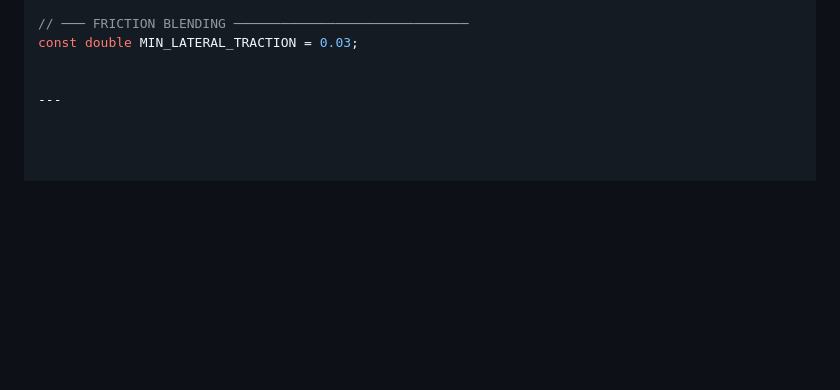
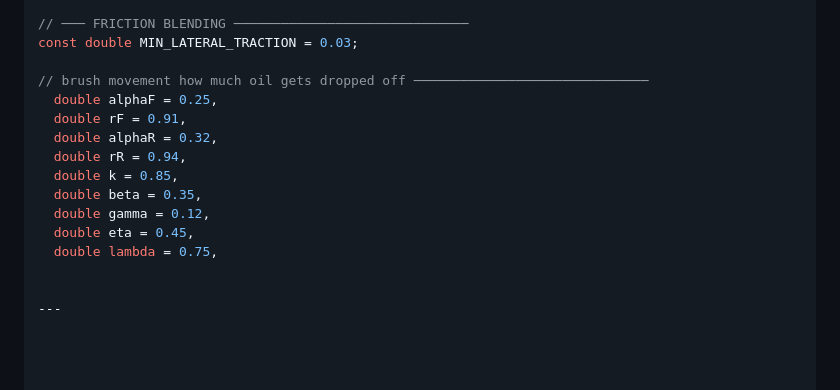
Before and after one commit to Yosef-Bunick/bowling, a Markdown page: README.md, the part around the change. Rendered like a GitHub page; blank space fills up the shorter version.

Commit message:
Add friction blending parameters to README

```diff
--- a/README.md
+++ b/README.md
@@ -358,5 +358,16 @@ const double ROLL_TX_THRESH   = 0.60;
 // ─── FRICTION BLENDING ──────────────────────────────
 const double MIN_LATERAL_TRACTION = 0.03;
 
+// brush movement how much oil gets dropped off ──────────────────────────────
+  double alphaF = 0.25,
+  double rF = 0.91,
+  double alphaR = 0.32,
+  double rR = 0.94,
+  double k = 0.85,
+  double beta = 0.35,
+  double gamma = 0.12,
+  double eta = 0.45,
+  double lambda = 0.75,
+
 
 ---
```
